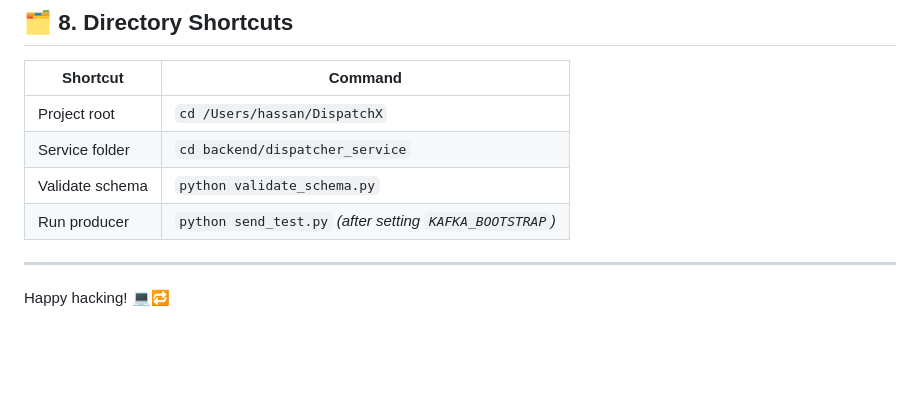
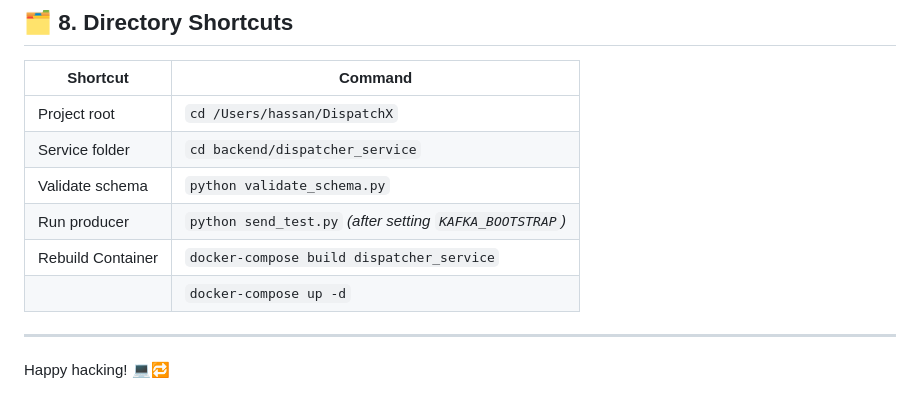
Before and after one commit to hassanFN/DispatchX, a Markdown page: docs/DispatchX_CheatSheet.md, the part around the change. Rendered like a GitHub page; blank space fills up the shorter version.

Commit message:
Update DispatchX_CheatSheet.md
rebuild container commands

```diff
--- a/docs/DispatchX_CheatSheet.md
+++ b/docs/DispatchX_CheatSheet.md
@@ -129,6 +129,8 @@ docker-compose logs -f dispatcher_service
 | Service folder | `cd backend/dispatcher_service` |
 | Validate schema | `python validate_schema.py` |
 | Run producer | `python send_test.py` *(after setting `KAFKA_BOOTSTRAP`)* |
+| Rebuild Container | `docker-compose build dispatcher_service`
+                    | `docker-compose up -d` |
 
 ---
 
```
